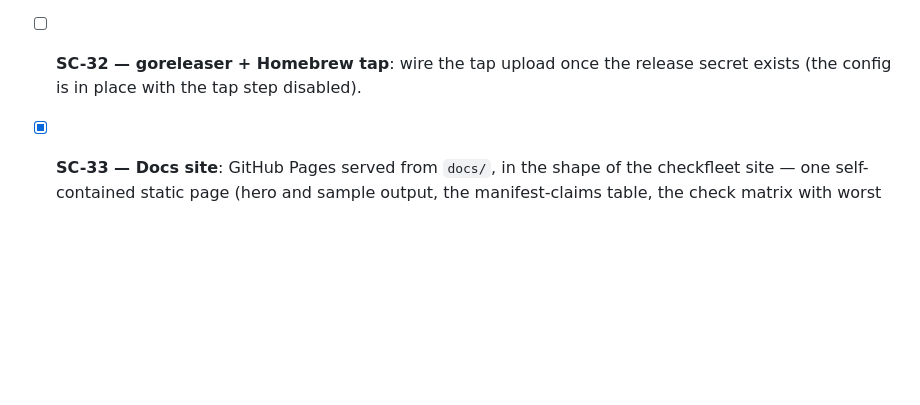
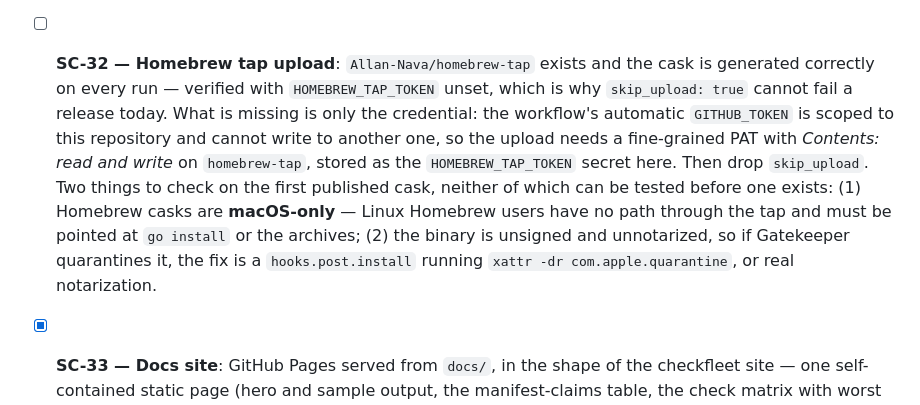
Before and after one commit to Allan-Nava/segcheck, a Markdown page: BACKLOG.md, the part around the change. Rendered like a GitHub page; blank space fills up the shorter version.

```diff
--- a/BACKLOG.md
+++ b/BACKLOG.md
@@ -396,9 +396,19 @@ checks roadmap and blocks nothing.
   it did not happen — a check merged without its test should show up in the
   build, not in a review three weeks later.
   <!-- sc: prio=med size=S labels=tests -->
-- [ ] **SC-32 — goreleaser + Homebrew tap**: wire the tap upload once the
-  release secret exists (the config is in place with the tap step disabled).
-  <!-- sc: prio=med size=S labels=release -->
+- [ ] **SC-32 — Homebrew tap upload**: `Allan-Nava/homebrew-tap` exists and the
+  cask is generated correctly on every run — verified with `HOMEBREW_TAP_TOKEN`
+  unset, which is why `skip_upload: true` cannot fail a release today. What is
+  missing is only the credential: the workflow's automatic `GITHUB_TOKEN` is
+  scoped to this repository and cannot write to another one, so the upload needs
+  a fine-grained PAT with *Contents: read and write* on `homebrew-tap`, stored
+  as the `HOMEBREW_TAP_TOKEN` secret here. Then drop `skip_upload`. Two things
+  to check on the first published cask, neither of which can be tested before
+  one exists: (1) Homebrew casks are **macOS-only** — Linux Homebrew users have
+  no path through the tap and must be pointed at `go install` or the archives;
+  (2) the binary is unsigned and unnotarized, so if Gatekeeper quarantines it,
+  the fix is a `hooks.post.install` running `xattr -dr com.apple.quarantine`, or
+  real notarization. <!-- sc: prio=med size=S labels=release -->
 - [x] **SC-33 — Docs site**: GitHub Pages served from `docs/`, in the shape of
   the checkfleet site — one self-contained static page (hero and sample output,
   the manifest-claims table, the check matrix with worst status, install, flags,
```
Also changed, not shown: README.md (+2 -2 lines), ROADMAP.md (+1 -1 lines).
